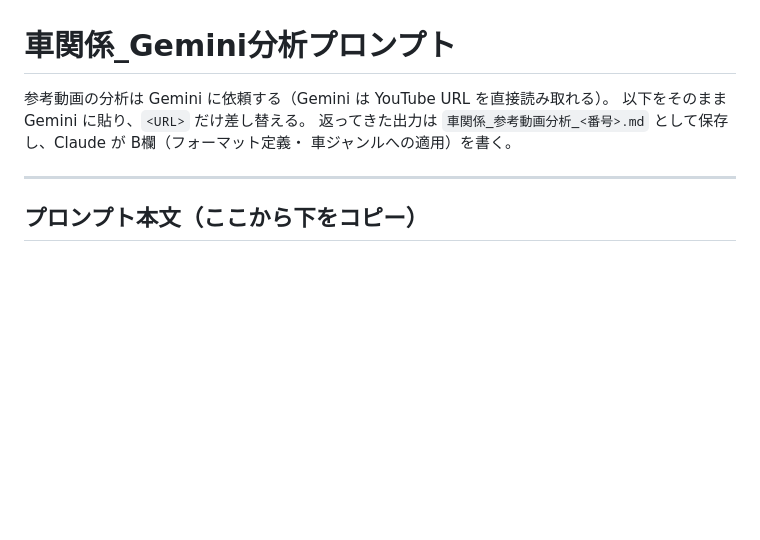
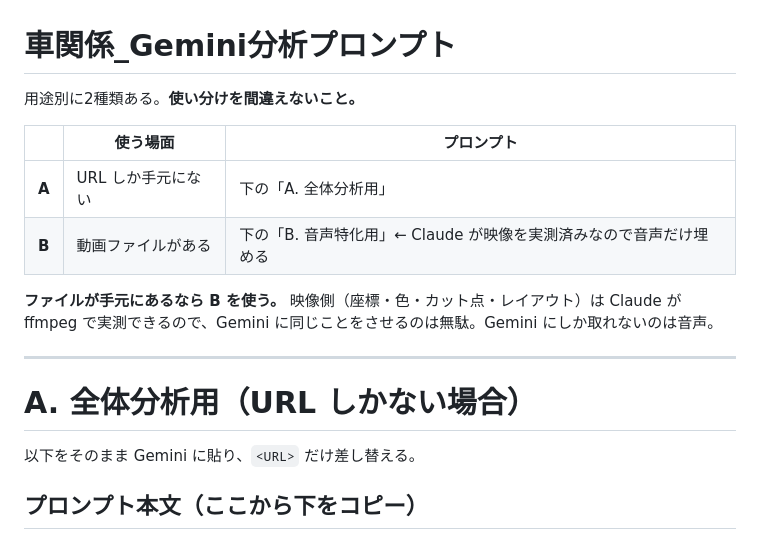
Before and after one commit to kazzzzz0412/001, a Markdown page: ボルケーノ練習2/車関係_Gemini分析プロンプト.md, the part around one of its changes. GitHub-like rendering; blank space fills up the shorter version.

```diff
--- a/ボルケーノ練習2/車関係_Gemini分析プロンプト.md
+++ b/ボルケーノ練習2/車関係_Gemini分析プロンプト.md
@@ -1,11 +1,20 @@
 # 車関係_Gemini分析プロンプト
 
-参考動画の分析は Gemini に依頼する（Gemini は YouTube URL を直接読み取れる）。
-以下をそのまま Gemini に貼り、`<URL>` だけ差し替える。
-返ってきた出力は `車関係_参考動画分析_<番号>.md` として保存し、Claude が B欄（フォーマット定義・
-車ジャンルへの適用）を書く。
+用途別に2種類ある。**使い分けを間違えないこと。**
+
+| | 使う場面 | プロンプト |
+|---|---|---|
+| **A** | URL しか手元にない | 下の「A. 全体分析用」 |
+| **B** | 動画ファイルがある | 下の「B. 音声特化用」← Claude が映像を実測済みなので音声だけ埋める |
+
+**ファイルが手元にあるなら B を使う。** 映像側（座標・色・カット点・レイアウト）は Claude が
+ffmpeg で実測できるので、Gemini に同じことをさせるのは無駄。Gemini にしか取れないのは音声。
 
 ---
+
+# A. 全体分析用（URL しかない場合）
+
+以下をそのまま Gemini に貼り、`<URL>` だけ差し替える。
 
 ## プロンプト本文（ここから下をコピー）
 
```
Also changed, not shown: other parts of ボルケーノ練習2/車関係_Gemini分析プロンプト.md (+66 -0 lines).
